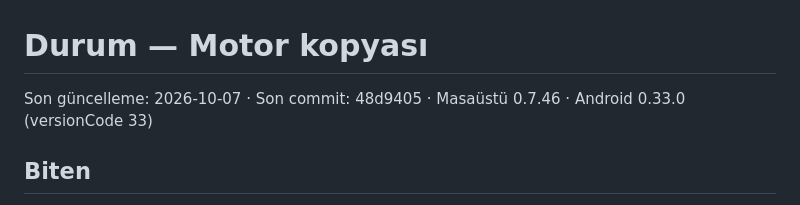
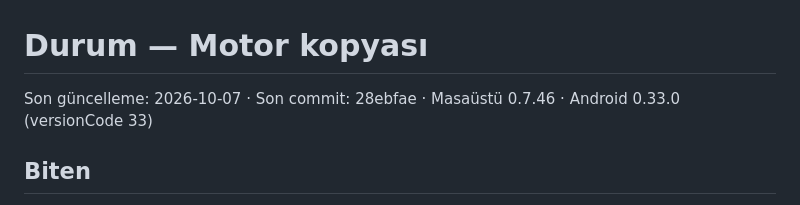
Before and after one commit to RecepDev/birlikte-izle-motor, a Markdown page: docs/durum.md, the part around the change. Rendered like a GitHub page.

Commit message:
docs: durum son commit
Co-Authored-By: Claude Opus 5.5 <noreply@anthropic.com>

```diff
--- a/docs/durum.md
+++ b/docs/durum.md
@@ -1,6 +1,6 @@
 # Durum — Motor kopyası
 
-Son güncelleme: 2026-10-07 · Son commit: 48d9405 · Masaüstü 0.7.46 · Android 0.33.0 (versionCode 33)
+Son güncelleme: 2026-10-07 · Son commit: 28ebfae · Masaüstü 0.7.46 · Android 0.33.0 (versionCode 33)
 
 ## Biten
 - Motor seçimi: TorrServer (ölçüm `deneme/motor/olc2.mjs`; ayrıntı `docs/stremiosuz-plan.md`).
```
